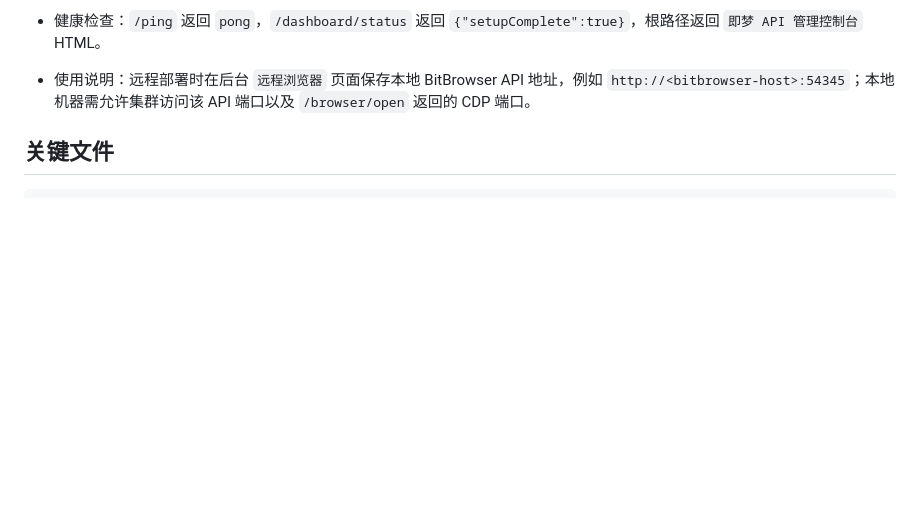
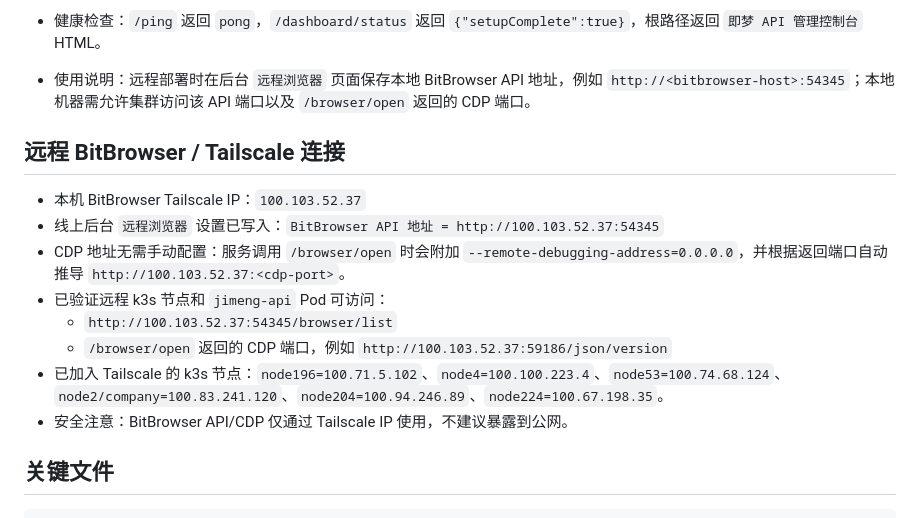
Before and after one commit to WanInter/jimeng-api, a Markdown page: SERVER_INFO.md, the part around the change. GitHub-like rendering; blank space fills up the shorter version.

Commit message:
docs: record Tailscale BitBrowser connectivity

```diff
--- a/SERVER_INFO.md
+++ b/SERVER_INFO.md
@@ -73,6 +73,18 @@
 - Deployment Ready：`1/1`
 - 健康检查：`/ping` 返回 `pong`，`/dashboard/status` 返回 `{"setupComplete":true}`，根路径返回 `即梦 API 管理控制台` HTML。
 - 使用说明：远程部署时在后台 `远程浏览器` 页面保存本地 BitBrowser API 地址，例如 `http://<bitbrowser-host>:54345`；本地机器需允许集群访问该 API 端口以及 `/browser/open` 返回的 CDP 端口。
+
+
+## 远程 BitBrowser / Tailscale 连接
+
+- 本机 BitBrowser Tailscale IP：`100.103.52.37`
+- 线上后台 `远程浏览器` 设置已写入：`BitBrowser API 地址 = http://100.103.52.37:54345`
+- CDP 地址无需手动配置：服务调用 `/browser/open` 时会附加 `--remote-debugging-address=0.0.0.0`，并根据返回端口自动推导 `http://100.103.52.37:<cdp-port>`。
+- 已验证远程 k3s 节点和 `jimeng-api` Pod 可访问：
+  - `http://100.103.52.37:54345/browser/list`
+  - `/browser/open` 返回的 CDP 端口，例如 `http://100.103.52.37:59186/json/version`
+- 已加入 Tailscale 的 k3s 节点：`node196=100.71.5.102`、`node4=100.100.223.4`、`node53=100.74.68.124`、`node2/company=100.83.241.120`、`node204=100.94.246.89`、`node224=100.67.198.35`。
+- 安全注意：BitBrowser API/CDP 仅通过 Tailscale IP 使用，不建议暴露到公网。
 
 ## 关键文件
 
```
